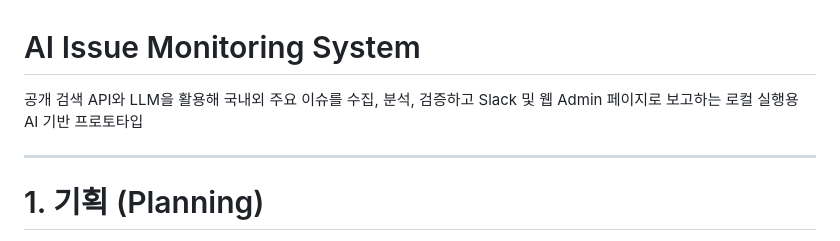
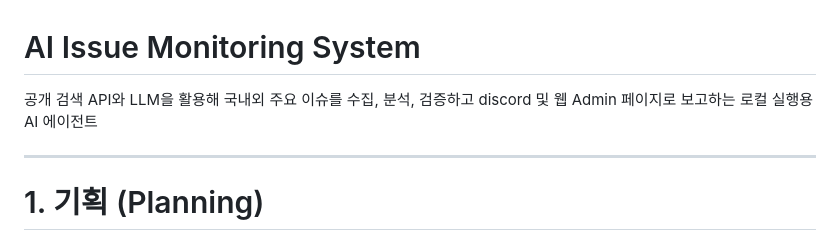
Before and after one commit to eonpark/ai-issue-monitoring-system, a Markdown page: README.md, the part around the change. Drawn GitHub-style.

```diff
--- a/README.md
+++ b/README.md
@@ -1,6 +1,6 @@
 # AI Issue Monitoring System
 
-공개 검색 API와 LLM을 활용해 국내외 주요 이슈를 수집, 분석, 검증하고 Slack 및 웹 Admin 페이지로 보고하는 로컬 실행용 AI 기반 프로토타입
+공개 검색 API와 LLM을 활용해 국내외 주요 이슈를 수집, 분석, 검증하고 discord 및 웹 Admin 페이지로 보고하는 로컬 실행용 AI 에이전트
 
 ---
 
```
